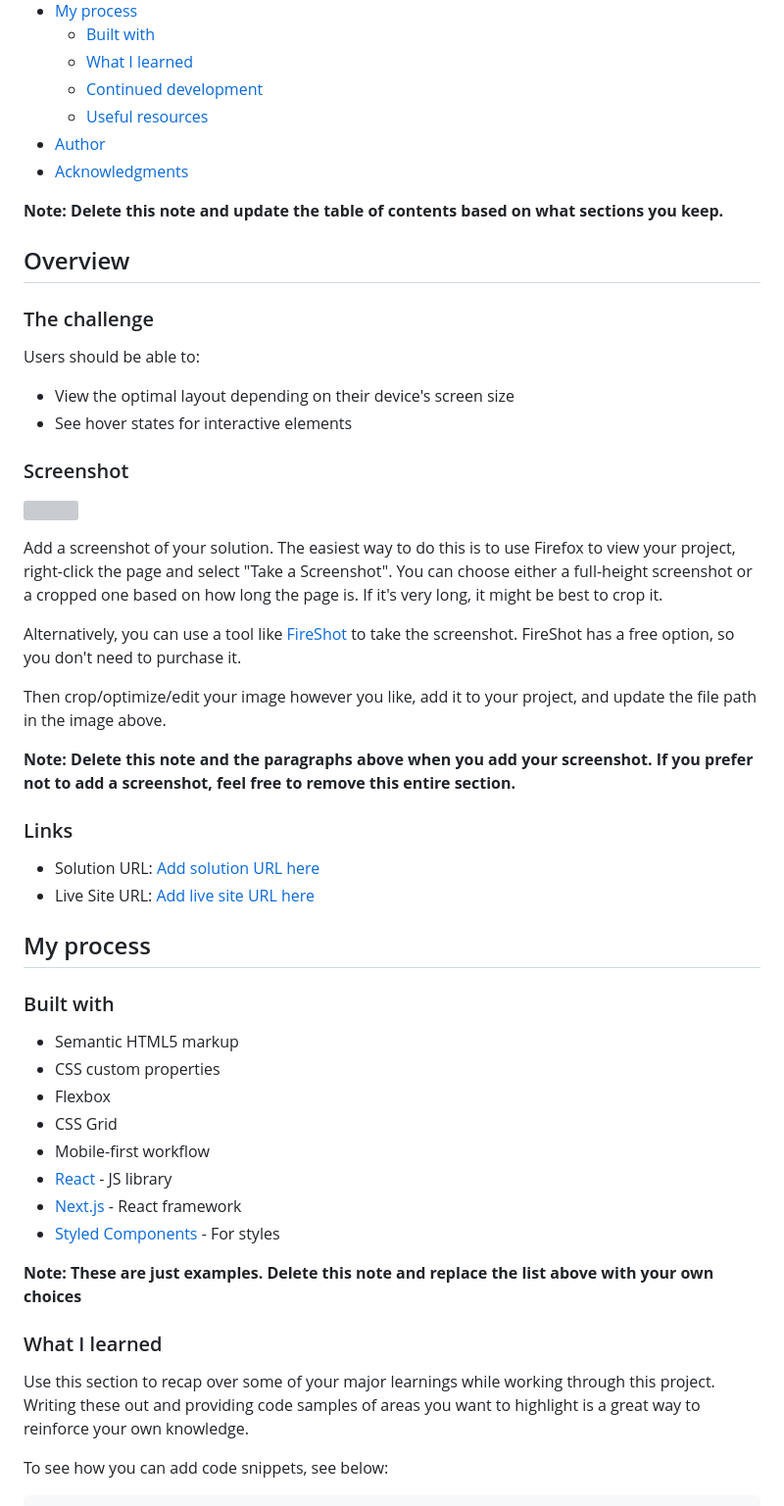
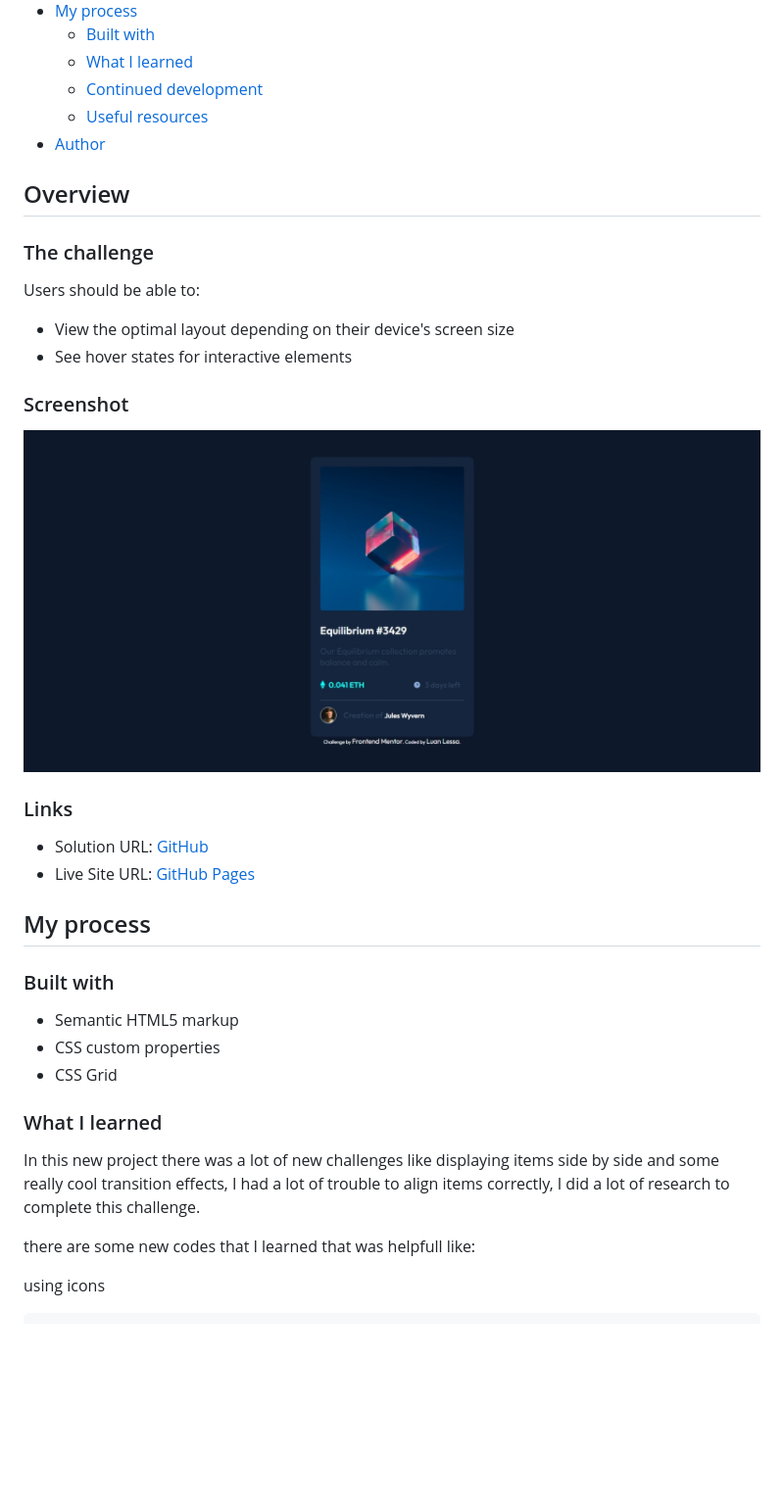
Before and after one commit to LuanLessa/nft-card.github.io, a Markdown page: README.md, the part around the change printed below. Shown: that part at 98% size. GitHub-like rendering; pictures changed too: design/Captura da Web_28-5-2023_163435_127.0.0.1.jpeg (added); blank space fills up the shorter version; grey boxes are pictures that could not be loaded.

Commit message:
modified:   README.md 	new file:   design/Captura da Web_28-5-2023_163435_127.0.0.1.jpeg 	modified:   index.html 	modified:   style.css

````diff
--- a/README.md
+++ b/README.md
@@ -14,9 +14,6 @@ This is a solution to the [NFT preview card component challenge on Frontend Ment
   - [Continued development](#continued-development)
   - [Useful resources](#useful-resources)
 - [Author](#author)
-- [Acknowledgments](#acknowledgments)
-
-**Note: Delete this note and update the table of contents based on what sections you keep.**
 
 ## Overview
 
@@ -29,20 +26,12 @@ Users should be able to:
 
 ### Screenshot
 
-![](./screenshot.jpg)
-
-Add a screenshot of your solution. The easiest way to do this is to use Firefox to view your project, right-click the page and select "Take a Screenshot". You can choose either a full-height screenshot or a cropped one based on how long the page is. If it's very long, it might be best to crop it.
-
-Alternatively, you can use a tool like [FireShot](https://getfireshot.com/) to take the screenshot. FireShot has a free option, so you don't need to purchase it.
-
-Then crop/optimize/edit your image however you like, add it to your project, and update the file path in the image above.
-
-**Note: Delete this note and the paragraphs above when you add your screenshot. If you prefer not to add a screenshot, feel free to remove this entire section.**
+![](design/Captura%20da%20Web_28-5-2023_163435_127.0.0.1.jpeg)
 
 ### Links
 
-- Solution URL: [Add solution URL here](https://your-solution-url.com)
-- Live Site URL: [Add live site URL here](https://your-live-site-url.com)
+- Solution URL: [GitHub](https://github.com/LuanLessa/nft-card.github.io)
+- Live Site URL: [GitHub Pages](https://luanlessa.github.io/nft-card.github.io/)
 
 ## My process
 
@@ -50,19 +39,13 @@ Then crop/optimize/edit your image however you like, add it to your project, and
 
 - Semantic HTML5 markup
 - CSS custom properties
-- Flexbox
 - CSS Grid
-- Mobile-first workflow
-- [React](https://reactjs.org/) - JS library
-- [Next.js](https://nextjs.org/) - React framework
-- [Styled Components](https://styled-components.com/) - For styles
-
-**Note: These are just examples. Delete this note and replace the list above with your own choices**
 
 ### What I learned
 
-Use this section to recap over some of your major learnings while working through this project. Writing these out and providing code samples of areas you want to highlight is a great way to reinforce your own knowledge.
+In this new project there was a lot of new challenges like displaying items side by side and some really cool transition effects, I had a lot of trouble to align items correctly, I did a lot of research to complete this challenge.
 
-To see how you can add code snippets, see below:
+there are some new codes that I learned that was helpfull like:
 
+using icons
 ```html
````
Also changed, not shown: other parts of README.md (+15 -30 lines), 2 other files.
